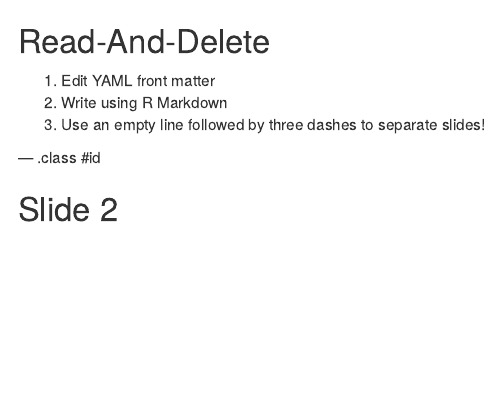
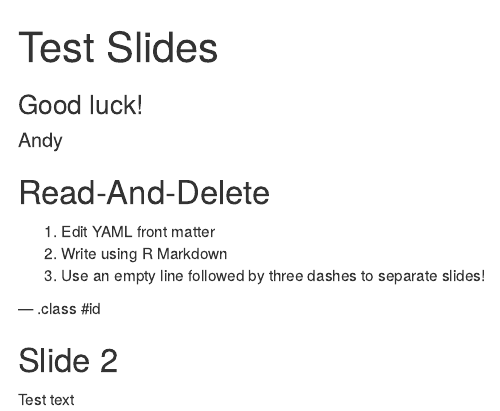
Before and after one commit to andyjames250/test-repo, an R Markdown document (index.Rmd): the page in a window 1100 px wide, from its top. Rendered offline with R 4.5, knitr and Pandoc, with nearby package versions.

Commit message:
publishing deck

```diff
--- a/index.Rmd
+++ b/index.Rmd
@@ -1,8 +1,8 @@
 ---
-title       :
-subtitle    :
-author      :
-job         :
+title       : Test Slides
+subtitle    : Good luck!
+author      : Andy
+job         : Data Science course
 framework   : io2012        # {io2012, html5slides, shower, dzslides, ...}
 highlighter : highlight.js  # {highlight.js, prettify, highlight}
 hitheme     : tomorrow      #
@@ -19,3 +19,5 @@ mode        : selfcontained # {standalone, draft}
 --- .class #id
 
 ## Slide 2
+
+Test text
```
